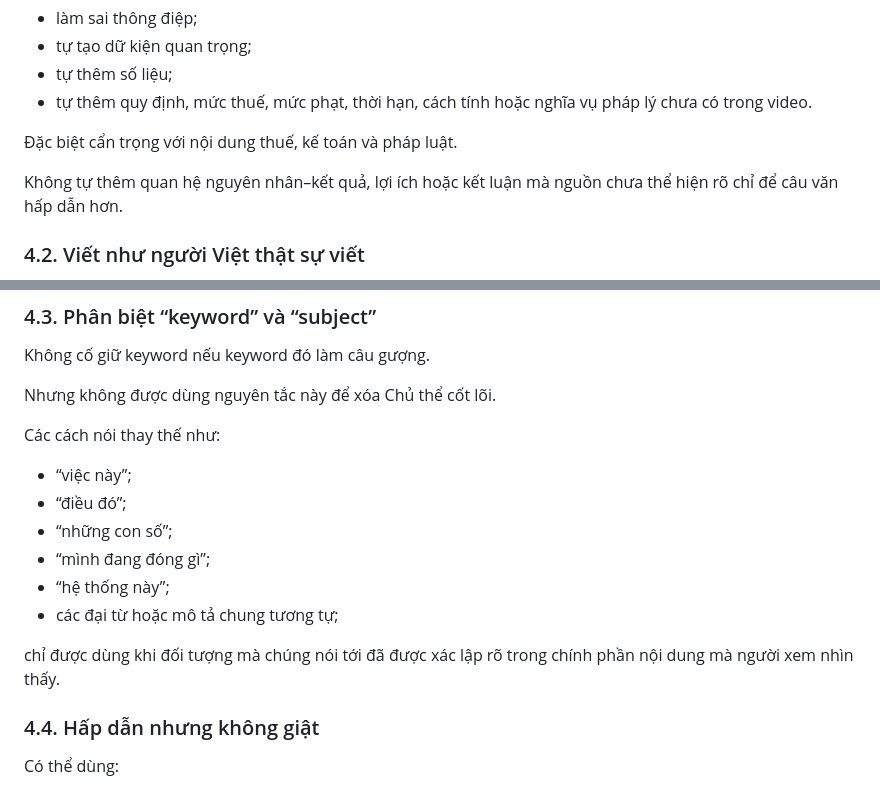
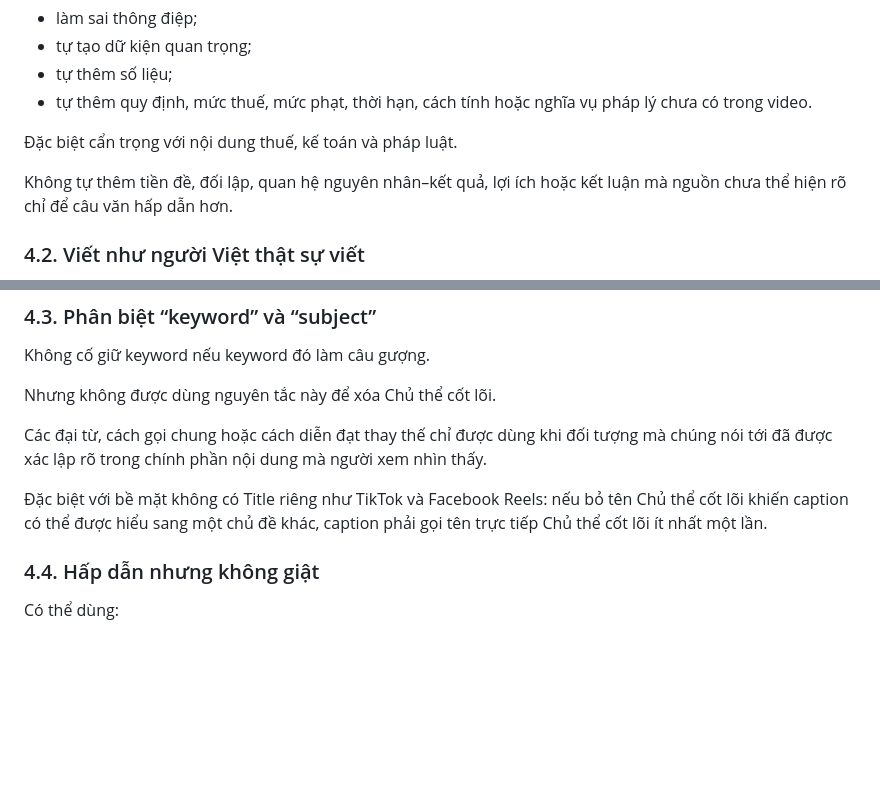
Before and after one commit to quoctran-2608/skill_Tao_caption_short_video_ketoandieutam, a Markdown page: CONTENT_SKILL.md, 2 parts joined by grey strips. GitHub-like rendering; blank space fills up the shorter version.

Commit message:
Strengthen subject clarity and prevent invented framing

```diff
--- a/CONTENT_SKILL.md
+++ b/CONTENT_SKILL.md
@@ -114,7 +114,7 @@ Nhưng không được:
 
 Đặc biệt cẩn trọng với nội dung thuế, kế toán và pháp luật.
 
-Không tự thêm quan hệ nguyên nhân–kết quả, lợi ích hoặc kết luận mà nguồn chưa thể hiện rõ chỉ để câu văn hấp dẫn hơn.
+Không tự thêm tiền đề, đối lập, quan hệ nguyên nhân–kết quả, lợi ích hoặc kết luận mà nguồn chưa thể hiện rõ chỉ để câu văn hấp dẫn hơn.
 
 ### 4.2. Viết như người Việt thật sự viết
 
@@ -134,16 +134,9 @@ Không cố giữ keyword nếu keyword đó làm câu gượng.
 
 Nhưng không được dùng nguyên tắc này để xóa Chủ thể cốt lõi.
 
-Các cách nói thay thế như:
+Các đại từ, cách gọi chung hoặc cách diễn đạt thay thế chỉ được dùng khi đối tượng mà chúng nói tới đã được xác lập rõ trong chính phần nội dung mà người xem nhìn thấy.
 
-- “việc này”;
-- “điều đó”;
-- “những con số”;
-- “mình đang đóng gì”;
-- “hệ thống này”;
-- các đại từ hoặc mô tả chung tương tự;
-
-chỉ được dùng khi đối tượng mà chúng nói tới đã được xác lập rõ trong chính phần nội dung mà người xem nhìn thấy.
+Đặc biệt với bề mặt không có Title riêng như TikTok và Facebook Reels: nếu bỏ tên Chủ thể cốt lõi khiến caption có thể được hiểu sang một chủ đề khác, caption phải gọi tên trực tiếp Chủ thể cốt lõi ít nhất một lần.
 
 ### 4.4. Hấp dẫn nhưng không giật
 
```
